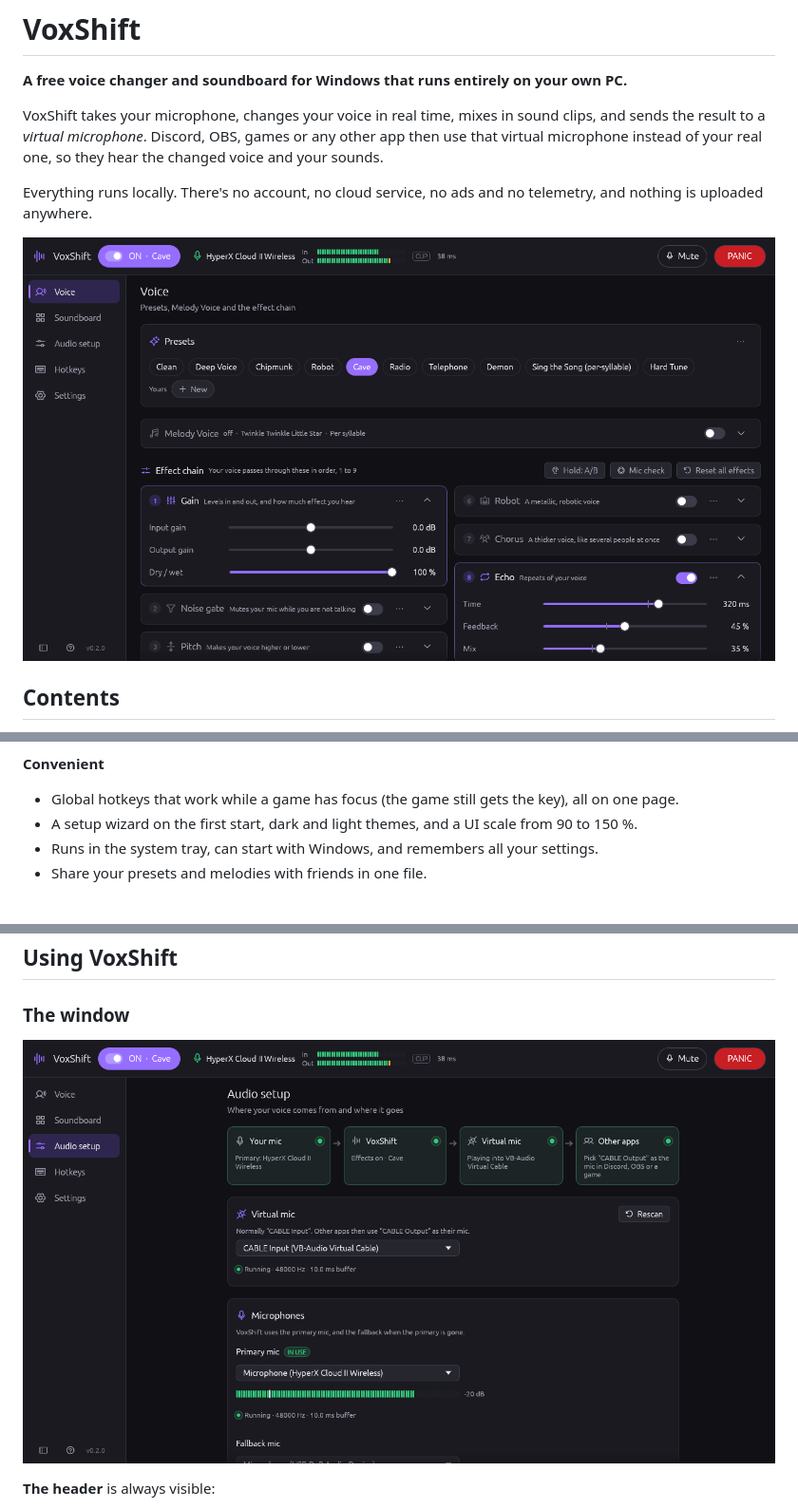
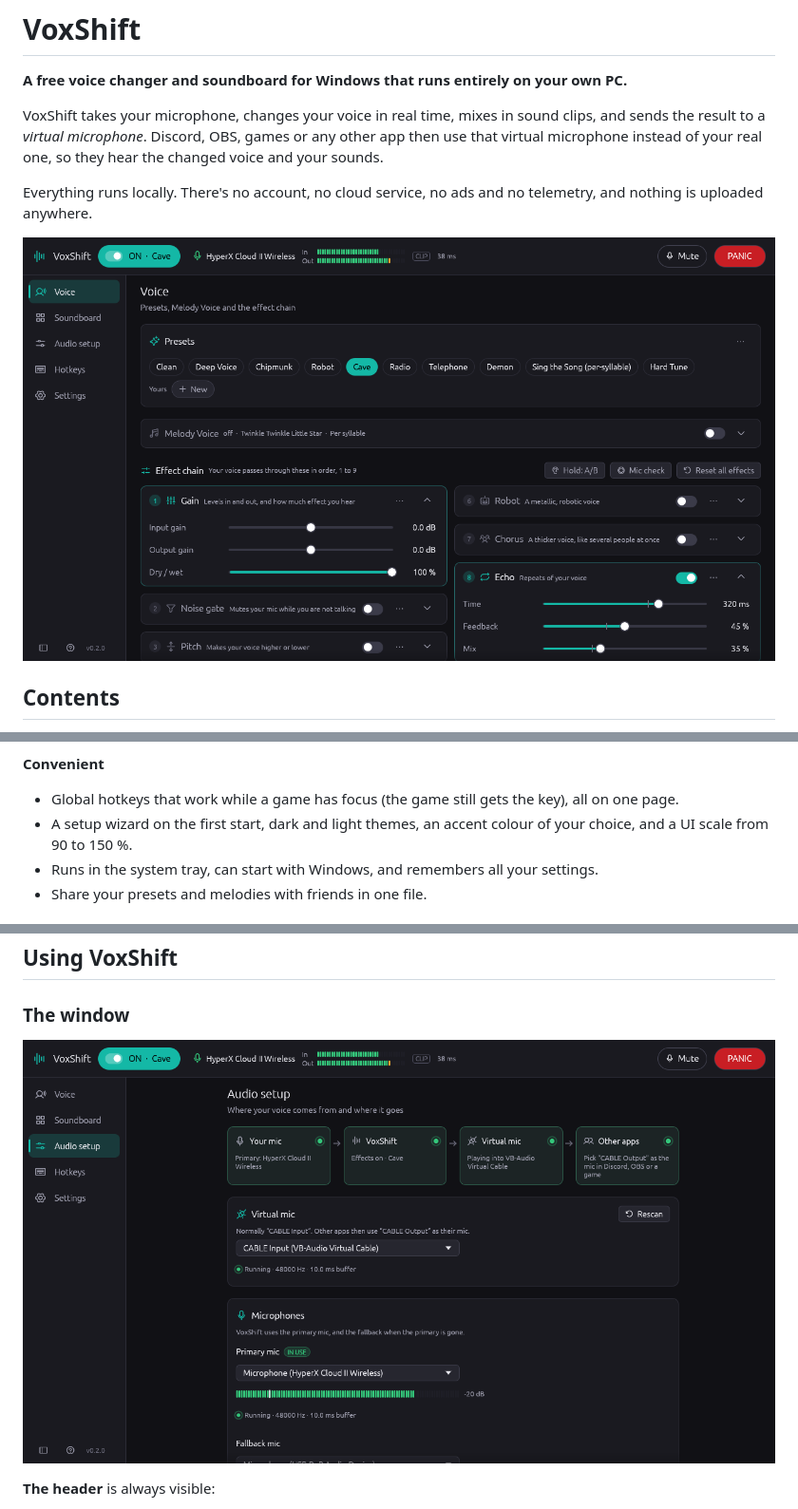
Before and after one commit to Jarne-M/voxshift, a Markdown page: README.md, 3 parts joined by grey strips. Shown at 95% size. Drawn GitHub-style; pictures changed too: docs/screenshots/audio-setup.png, docs/screenshots/voice.png.

Commit message:
README: accent colour setting, and the screenshots in teal

```diff
--- a/README.md
+++ b/README.md
@@ -68,7 +68,8 @@ nothing is uploaded anywhere.
 **Convenient**
 - Global hotkeys that work while a game has focus (the game still gets the key), all on one
   page.
-- A setup wizard on the first start, dark and light themes, and a UI scale from 90 to 150 %.
+- A setup wizard on the first start, dark and light themes, an accent colour of your choice,
+  and a UI scale from 90 to 150 %.
 - Runs in the system tray, can start with Windows, and remembers all your settings.
 - Share your presets and melodies with friends in one file.
 
```
Also changed, not shown: other parts of README.md (+23 -4 lines), docs/screenshots/hotkeys-light.png, docs/screenshots/soundboard.png.
